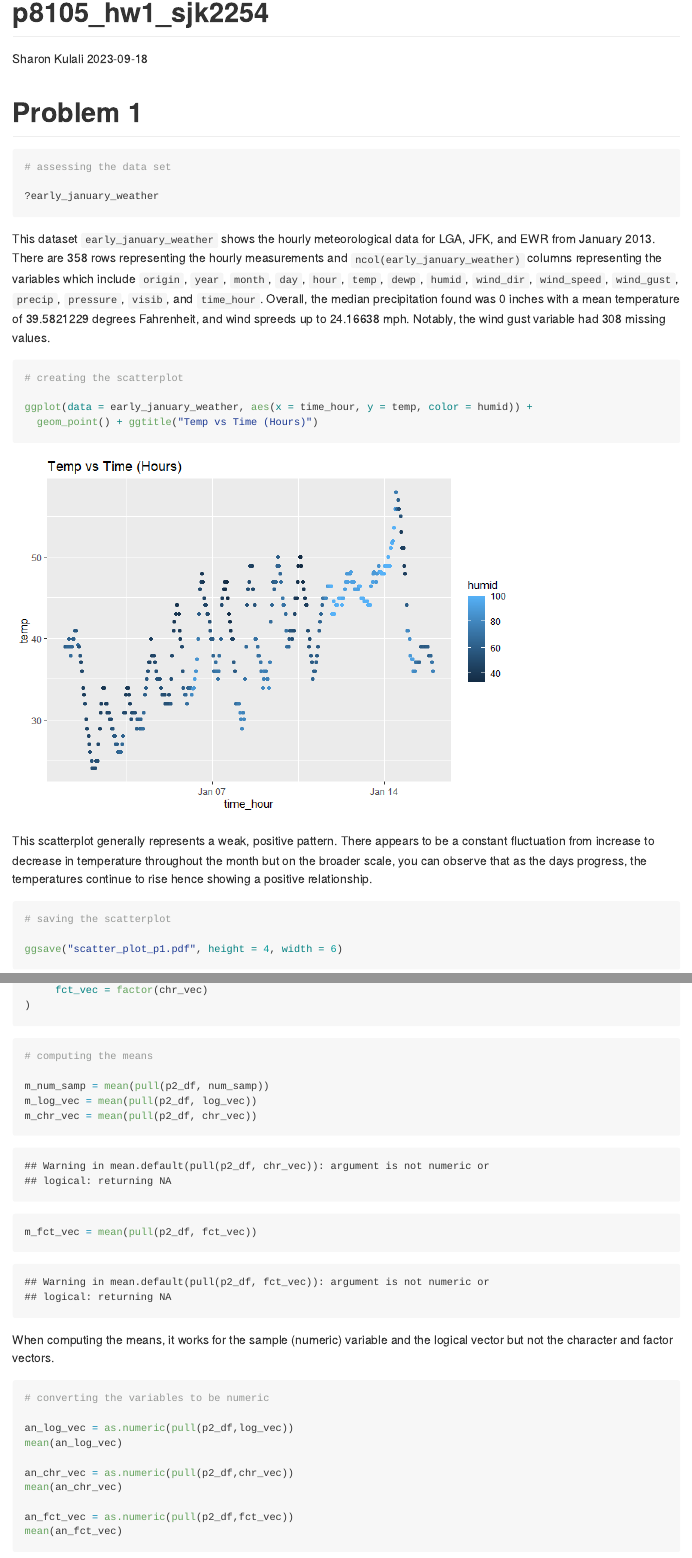
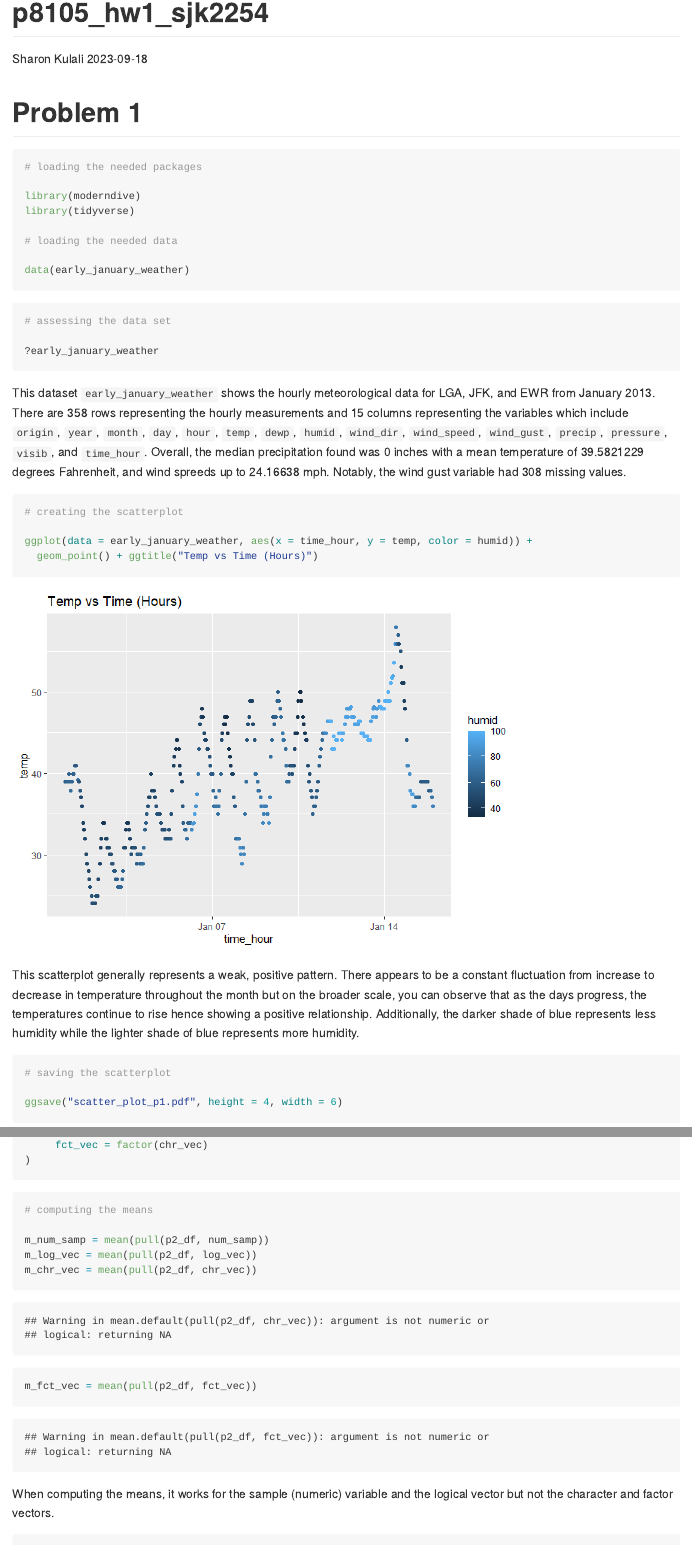
Before and after one commit to skulali/p_8105_hw1_sjk2254, an R Markdown document (p8105_hw1_sjk2254.Rmd): the page in a window 1100 px wide, from its top, and a second part further down, joined at a grey line. The pictures show the output file p8105_hw1_sjk2254.md that the author committed with the source, drawn offline in the style of GitHub.

Commit message:
making final touches

````diff
--- a/p8105_hw1_sjk2254.Rmd
+++ b/p8105_hw1_sjk2254.Rmd
@@ -9,11 +9,14 @@ date: "2023-09-18"
 # Problem 1
 
 
-```{r setup, include=FALSE}
+```{r setup, message = FALSE}
 # loading the needed packages
 
 library(moderndive)
 library(tidyverse)
+
+# loading the needed data
+
 data(early_january_weather)
 ```
 
@@ -23,7 +26,7 @@ data(early_january_weather)
 ?early_january_weather
 ```
 
-This dataset `early_january_weather` shows the hourly meteorological data for LGA, JFK, and EWR from January 2013. There are `r nrow(early_january_weather)` rows representing the hourly measurements and `ncol(early_january_weather)` columns representing the variables which include `origin`, `year`, `month`, `day`, `hour`, `temp`, `dewp`, `humid`, `wind_dir`, `wind_speed`, `wind_gust`, `precip`, `pressure`, `visib`, and `time_hour`. Overall, the median precipitation found was `r median(pull(early_january_weather, precip))` inches with a mean temperature of `r mean(pull(early_january_weather,temp))` degrees Fahrenheit, and wind spreeds up to `r max(pull(early_january_weather, wind_speed))` mph. Notably, the wind gust variable had `r sum(is.na(pull(early_january_weather, wind_gust)))` missing values.
+This dataset `early_january_weather` shows the hourly meteorological data for LGA, JFK, and EWR from January 2013. There are `r nrow(early_january_weather)` rows representing the hourly measurements and `r ncol(early_january_weather)` columns representing the variables which include `origin`, `year`, `month`, `day`, `hour`, `temp`, `dewp`, `humid`, `wind_dir`, `wind_speed`, `wind_gust`, `precip`, `pressure`, `visib`, and `time_hour`. Overall, the median precipitation found was `r median(pull(early_january_weather, precip))` inches with a mean temperature of `r mean(pull(early_january_weather,temp))` degrees Fahrenheit, and wind spreeds up to `r max(pull(early_january_weather, wind_speed))` mph. Notably, the wind gust variable had `r sum(is.na(pull(early_january_weather, wind_gust)))` missing values.
 
 ```{r}
 # creating the scatterplot
@@ -32,7 +35,7 @@ ggplot(data = early_january_weather, aes(x = time_hour, y = temp, color = humid)
   geom_point() + ggtitle("Temp vs Time (Hours)")
 ```
 
-This scatterplot generally represents a weak, positive pattern. There appears to be a constant fluctuation from increase to decrease in temperature throughout the month but on the broader scale, you can observe that as the days progress, the temperatures continue to rise hence showing a positive relationship.
+This scatterplot generally represents a weak, positive pattern. There appears to be a constant fluctuation from increase to decrease in temperature throughout the month but on the broader scale, you can observe that as the days progress, the temperatures continue to rise hence showing a positive relationship. Additionally, the darker shade of blue represents less humidity while the lighter shade of blue represents more humidity.
 
 ```{r}
 # saving the scatterplot
````
Also changed, not shown: p8105_hw1_sjk2254.md, scatter_plot_p1.pdf, p8105_hw1_sjk2254.Rmd (2 more changed lines).
